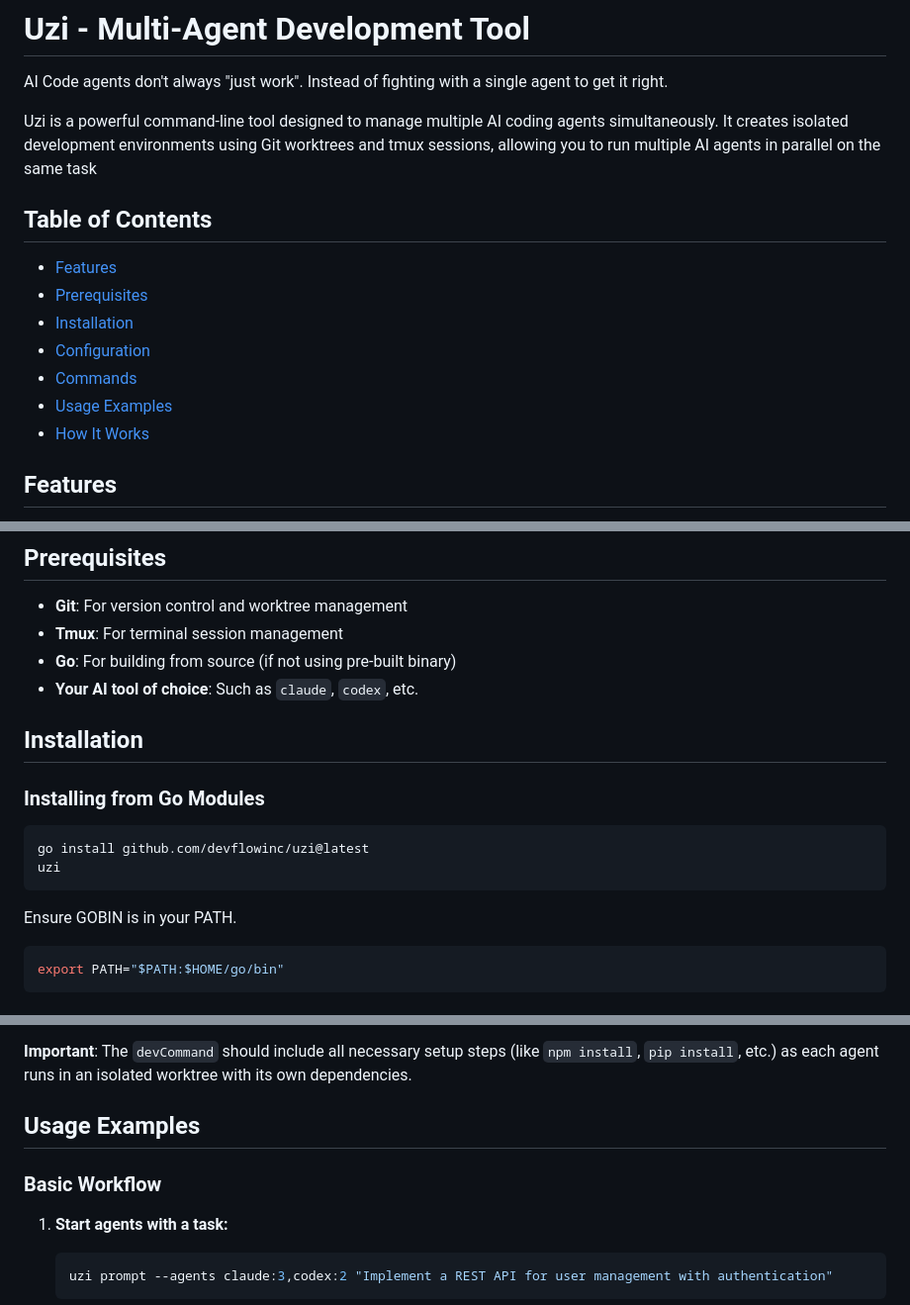
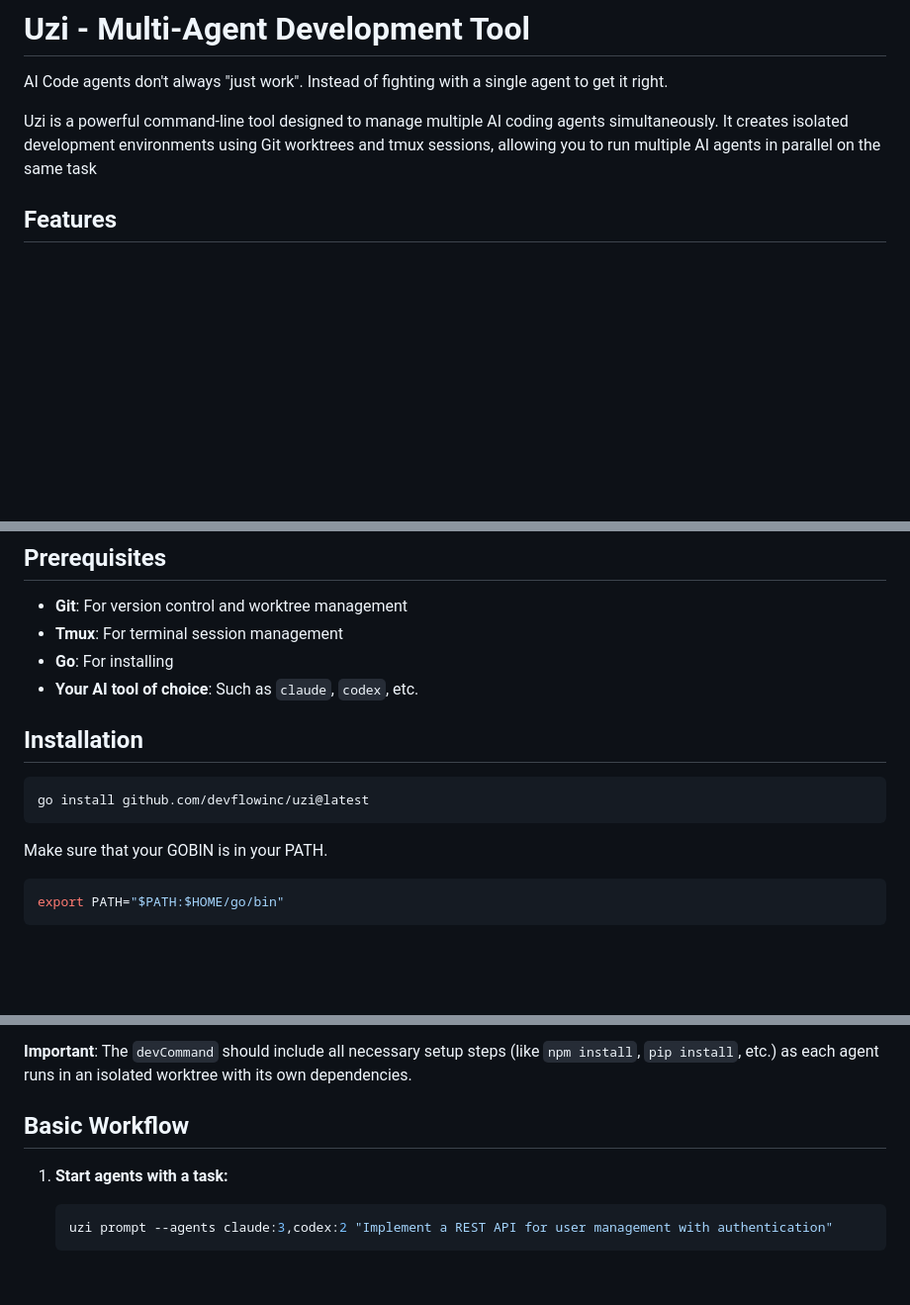
Before and after one commit to nehpz/claudicus, a Markdown page: README.md, 3 parts joined by grey strips. Shown: that part at 99% size. Rendered like a GitHub page; blank space fills up the shorter version.

````diff
--- a/README.md
+++ b/README.md
@@ -3,16 +3,6 @@
 AI Code agents don't always "just work". Instead of fighting with a single agent to get it right.
 
 Uzi is a powerful command-line tool designed to manage multiple AI coding agents simultaneously. It creates isolated development environments using Git worktrees and tmux sessions, allowing you to run multiple AI agents in parallel on the same task
-
-## Table of Contents
-
-- [Features](#features)
-- [Prerequisites](#prerequisites)
-- [Installation](#installation)
-- [Configuration](#configuration)
-- [Commands](#commands)
-- [Usage Examples](#usage-examples)
-- [How It Works](#how-it-works)
 
 ## Features
 
@@ -28,19 +18,16 @@ Uzi is a powerful command-line tool designed to manage multiple AI coding agents
 
 - **Git**: For version control and worktree management
 - **Tmux**: For terminal session management
-- **Go**: For building from source (if not using pre-built binary)
+- **Go**: For installing
 - **Your AI tool of choice**: Such as `claude`, `codex`, etc.
 
 ## Installation
 
-### Installing from Go Modules
-
 ```bash
 go install github.com/devflowinc/uzi@latest
-uzi
 ```
 
-Ensure GOBIN is in your PATH.
+Make sure that your GOBIN is in your PATH.
 
 ```sh
 export PATH="$PATH:$HOME/go/bin"
@@ -68,9 +55,7 @@ portRange: 3000-3010
 
 **Important**: The `devCommand` should include all necessary setup steps (like `npm install`, `pip install`, etc.) as each agent runs in an isolated worktree with its own dependencies.
 
-## Usage Examples
-
-### Basic Workflow
+## Basic Workflow
 
 1. **Start agents with a task:**
    ```bash
````
Also changed, not shown: other parts of README.md (+0 -61 lines).
